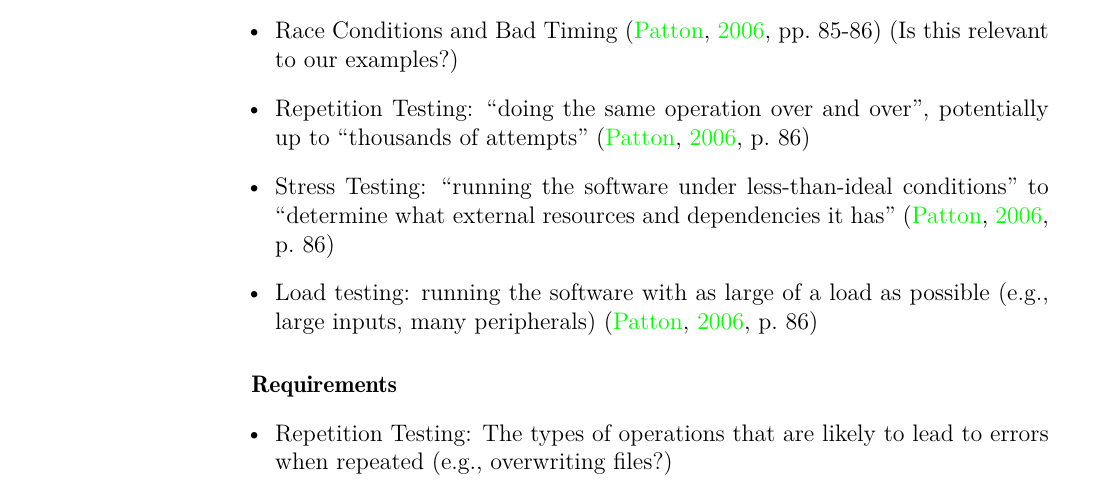
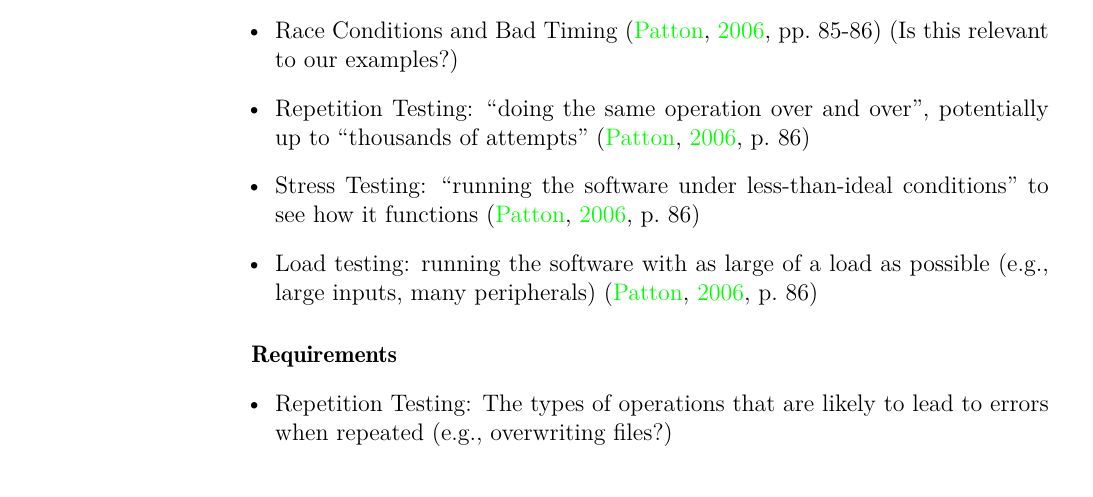
Before and after one commit to samm82/TestingTesting, a LaTeX thesis (notes.tex, which reads chapters/03_notes.tex): part of page 36 of 52, cut so that both start at the same text. The pictures show the PDF file notes.pdf that the author committed with the source.

Commit message:
Fix purpose of stress testing
Original used an out-of-context quote that was incorrect in this context

```diff
--- a/chapters/03_notes.tex
+++ b/chapters/03_notes.tex
@@ -1416,8 +1416,7 @@ that are out of the ordinary. These include:
             potentially up to ``thousands of attempts''
             \citep[p.~86]{patton_software_2006}
       \item Stress Testing: ``running the software under less-than-ideal
-            conditions'' to ``determine what external resources and
-            dependencies it has'' \citep[p.~86]{patton_software_2006}
+            conditions'' to see how it functions \citep[p.~86]{patton_software_2006}
       \item Load testing: running the software with as large of a load as
             possible (e.g., large inputs, many peripherals)
             \citep[p.~86]{patton_software_2006}
```
Also changed, not shown: notes.pdf, thesis.pdf.
